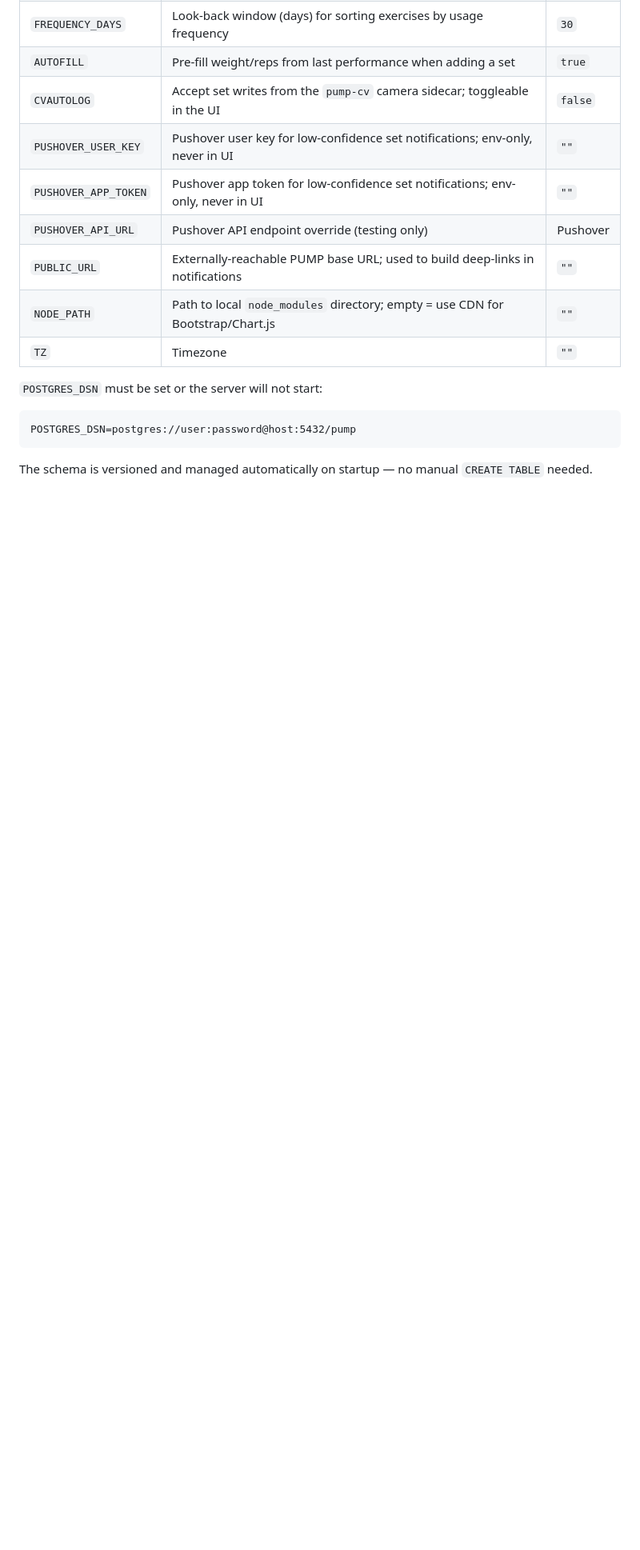
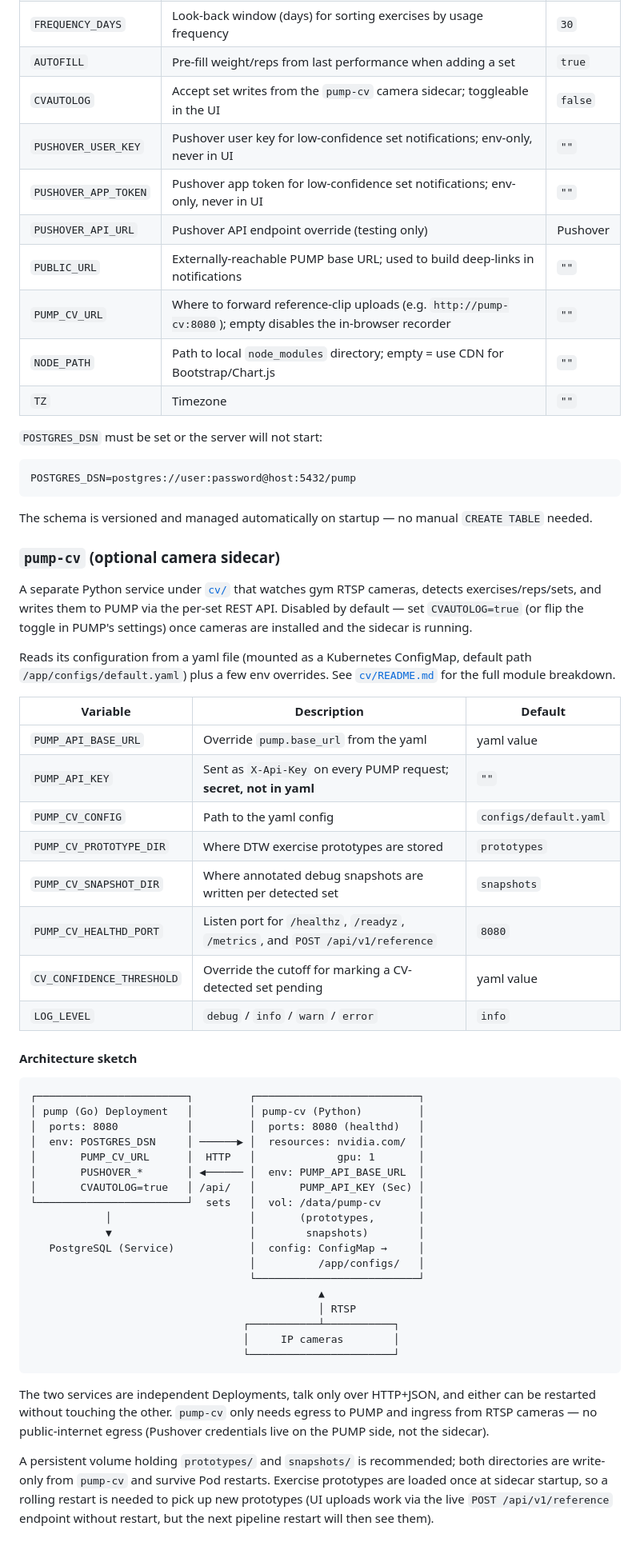
Before and after one commit to rwlove/PUMP, a Markdown page: README.md, the part around the change. Shown at 80% size. GitHub-like rendering; blank space fills up the shorter version.

Commit message:
docs: README env-var table + pump-cv K8s deployment sketch
Adds PUMP_CV_URL to the pump env-var table (where to forward the
in-browser reference-clip uploads from the exercise edit page).

New "pump-cv (optional camera sidecar)" subsection covers:

- The runtime env vars the sidecar reads (PUMP_API_BASE_URL,
  PUMP_API_KEY, PUMP_CV_CONFIG, PUMP_CV_PROTOTYPE_DIR,
  PUMP_CV_SNAPSHOT_DIR, PUMP_CV_HEALTHD_PORT,
  CV_CONFIDENCE_THRESHOLD, LOG_LEVEL).
- A sketch of how the two services sit in the cluster: independent
  Deployments, HTTP+JSON only between them, no public-internet egress
  required (Pushover lives on the PUMP side), GPU resource request
  goes on pump-cv, persistent volume for prototypes + snapshots.
- Operational note: prototypes are loaded once at sidecar startup, so
  newly-uploaded prototypes only become live after the next rolling
  restart of pump-cv. Worth fixing later (hot-reload on directory
  change), but acceptable for personal-gym use today.

K8s manifests themselves are out of scope per the original plan; the
sketch is enough to construct them.

Co-Authored-By: Claude Opus 4.7 (1M context) <noreply@anthropic.com>

````diff
--- a/README.md
+++ b/README.md
@@ -90,6 +90,7 @@ All configuration is via environment variables. No config file is required.
 | `PUSHOVER_APP_TOKEN` | Pushover app token for low-confidence set notifications; env-only, never in UI | `""` |
 | `PUSHOVER_API_URL` | Pushover API endpoint override (testing only) | Pushover |
 | `PUBLIC_URL` | Externally-reachable PUMP base URL; used to build deep-links in notifications | `""` |
+| `PUMP_CV_URL` | Where to forward reference-clip uploads (e.g. `http://pump-cv:8080`); empty disables the in-browser recorder | `""` |
 | `NODE_PATH` | Path to local `node_modules` directory; empty = use CDN for Bootstrap/Chart.js | `""` |
 | `TZ` | Timezone | `""` |
 
@@ -100,3 +101,47 @@ POSTGRES_DSN=postgres://user:password@host:5432/pump
 ```
 
 The schema is versioned and managed automatically on startup — no manual `CREATE TABLE` needed.
+
+### `pump-cv` (optional camera sidecar)
+
+A separate Python service under [`cv/`](cv/) that watches gym RTSP cameras, detects exercises/reps/sets, and writes them to PUMP via the per-set REST API. Disabled by default — set `CVAUTOLOG=true` (or flip the toggle in PUMP's settings) once cameras are installed and the sidecar is running.
+
+Reads its configuration from a yaml file (mounted as a Kubernetes ConfigMap, default path `/app/configs/default.yaml`) plus a few env overrides. See [`cv/README.md`](cv/README.md) for the full module breakdown.
+
+| Variable | Description | Default |
+|---|---|---|
+| `PUMP_API_BASE_URL` | Override `pump.base_url` from the yaml | yaml value |
+| `PUMP_API_KEY` | Sent as `X-Api-Key` on every PUMP request; **secret, not in yaml** | `""` |
+| `PUMP_CV_CONFIG` | Path to the yaml config | `configs/default.yaml` |
+| `PUMP_CV_PROTOTYPE_DIR` | Where DTW exercise prototypes are stored | `prototypes` |
+| `PUMP_CV_SNAPSHOT_DIR` | Where annotated debug snapshots are written per detected set | `snapshots` |
+| `PUMP_CV_HEALTHD_PORT` | Listen port for `/healthz`, `/readyz`, `/metrics`, and `POST /api/v1/reference` | `8080` |
+| `CV_CONFIDENCE_THRESHOLD` | Override the cutoff for marking a CV-detected set pending | yaml value |
+| `LOG_LEVEL` | `debug` / `info` / `warn` / `error` | `info` |
+
+#### Architecture sketch
+
+```
+┌────────────────────────┐         ┌──────────────────────────┐
+│ pump (Go) Deployment   │         │ pump-cv (Python)         │
+│  ports: 8080           │         │  ports: 8080 (healthd)   │
+│  env: POSTGRES_DSN     │ ──────▶ │  resources: nvidia.com/  │
+│       PUMP_CV_URL      │  HTTP   │             gpu: 1       │
+│       PUSHOVER_*       │ ◀────── │  env: PUMP_API_BASE_URL  │
+│       CVAUTOLOG=true   │ /api/   │       PUMP_API_KEY (Sec) │
+└────────────────────────┘  sets   │  vol: /data/pump-cv      │
+            │                      │       (prototypes,       │
+            ▼                      │        snapshots)        │
+   PostgreSQL (Service)            │  config: ConfigMap →     │
+                                   │          /app/configs/   │
+                                   └──────────────────────────┘
+                                              ▲
+                                              │ RTSP
+                                  ┌───────────┴───────────┐
+                                  │     IP cameras        │
+                                  └───────────────────────┘
+```
+
+The two services are independent Deployments, talk only over HTTP+JSON, and either can be restarted without touching the other. `pump-cv` only needs egress to PUMP and ingress from RTSP cameras — no public-internet egress (Pushover credentials live on the PUMP side, not the sidecar).
+
+A persistent volume holding `prototypes/` and `snapshots/` is recommended; both directories are write-only from `pump-cv` and survive Pod restarts. Exercise prototypes are loaded once at sidecar startup, so a rolling restart is needed to pick up new prototypes (UI uploads work via the live `POST /api/v1/reference` endpoint without restart, but the next pipeline restart will then see them).
````
